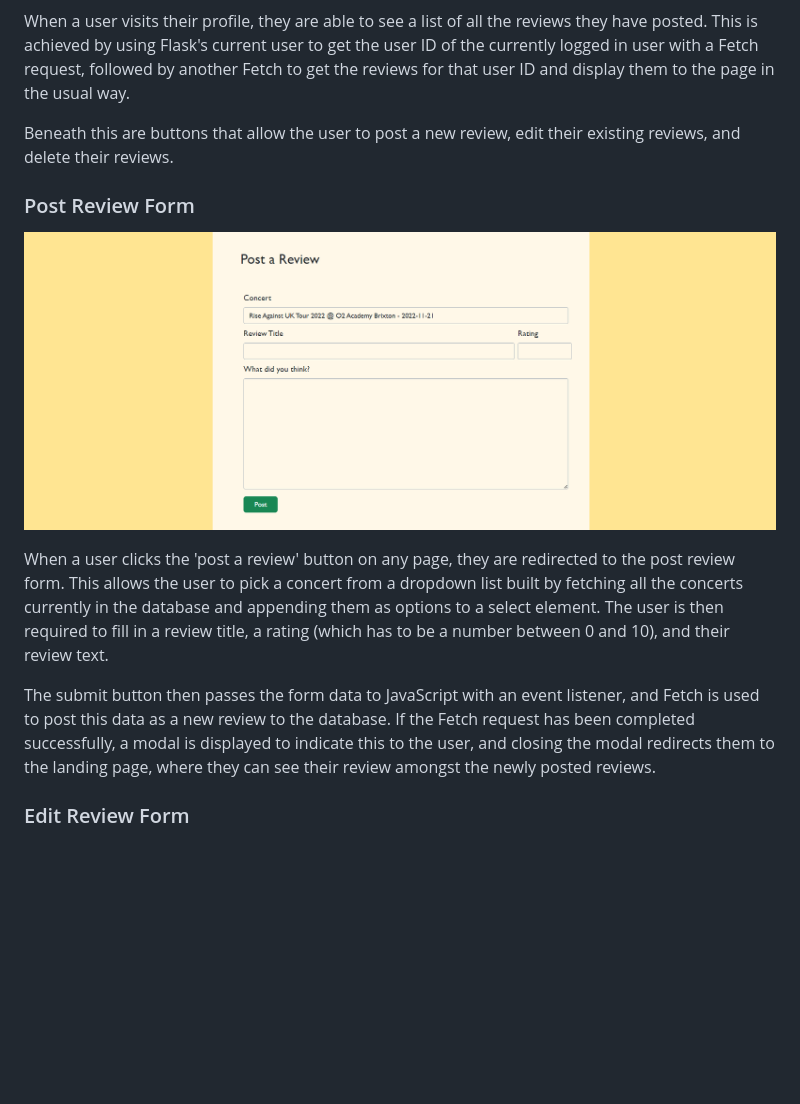
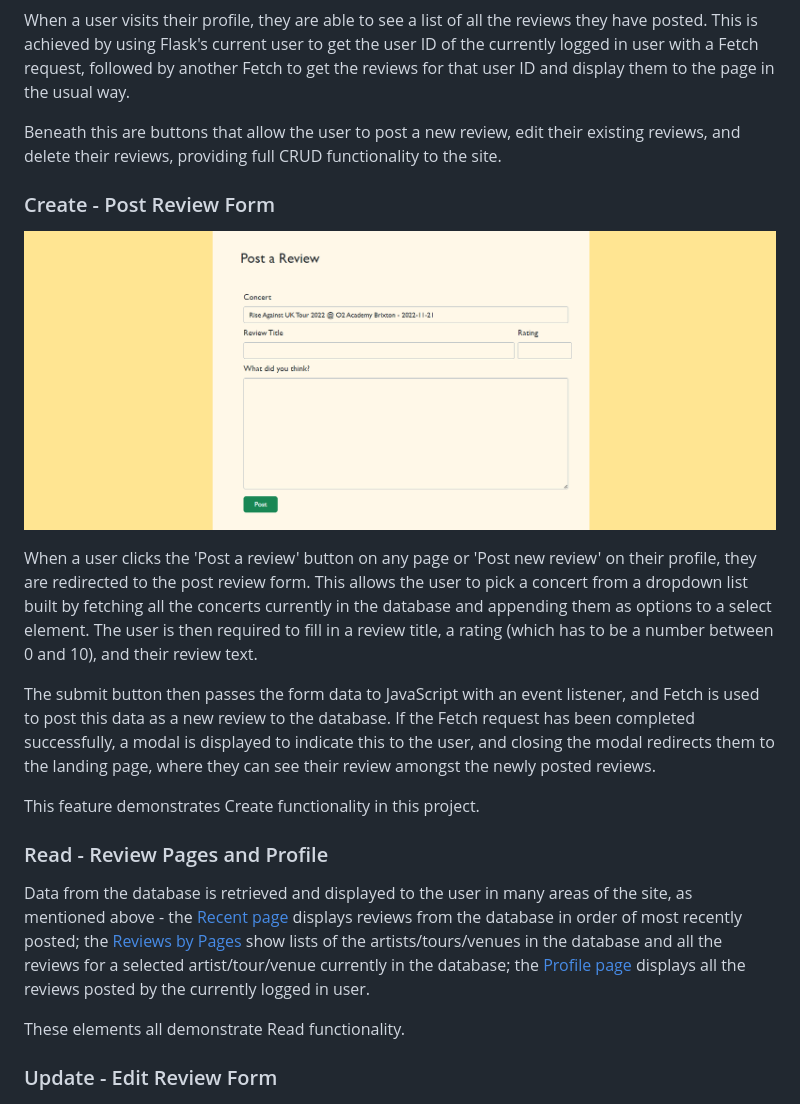
Before and after one commit to mlgranger540/milestone-3, a Markdown page: README.md, the part around the change printed below. Drawn GitHub-style; blank space fills up the shorter version.

```diff
--- a/README.md
+++ b/README.md
@@ -131,17 +133,25 @@ The Reviews by Tour and Reviews by Venue tabs are unfinished, but would have beh
 
 When a user visits their profile, they are able to see a list of all the reviews they have posted. This is achieved by using Flask's current user to get the user ID of the currently logged in user with a Fetch request, followed by another Fetch to get the reviews for that user ID and display them to the page in the usual way.
 
-Beneath this are buttons that allow the user to post a new review, edit their existing reviews, and delete their reviews.
+Beneath this are buttons that allow the user to post a new review, edit their existing reviews, and delete their reviews, providing full CRUD functionality to the site.
 
-### Post Review Form
+### Create - Post Review Form
 
 ![Post Review Form](static/docs/readme-images/post-form.png)
 
-When a user clicks the 'post a review' button on any page, they are redirected to the post review form. This allows the user to pick a concert from a dropdown list built by fetching all the concerts currently in the database and appending them as options to a select element. The user is then required to fill in a review title, a rating (which has to be a number between 0 and 10), and their review text.
+When a user clicks the 'Post a review' button on any page or 'Post new review' on their profile, they are redirected to the post review form. This allows the user to pick a concert from a dropdown list built by fetching all the concerts currently in the database and appending them as options to a select element. The user is then required to fill in a review title, a rating (which has to be a number between 0 and 10), and their review text.
 
 The submit button then passes the form data to JavaScript with an event listener, and Fetch is used to post this data as a new review to the database. If the Fetch request has been completed successfully, a modal is displayed to indicate this to the user, and closing the modal redirects them to the landing page, where they can see their review amongst the newly posted reviews.
 
-### Edit Review Form
+This feature demonstrates Create functionality in this project.
+
+### Read - Review Pages and Profile
+
+Data from the database is retrieved and displayed to the user in many areas of the site, as mentioned above - the [Recent page](#recent-reviews) displays reviews from the database in order of most recently posted; the [Reviews by Pages](#reviews-by-pages) show lists of the artists/tours/venues in the database and all the reviews for a selected artist/tour/venue currently in the database; the [Profile page](#profile) displays all the reviews posted by the currently logged in user.
+
+These elements all demonstrate Read functionality.
+
+### Update - Edit Review Form
 
 ![Edit Review Form](static/docs/readme-images/edit-form.png)
 
```
Also changed, not shown: other parts of README.md (+25 -21 lines), static/docs/readme-images/header-nav.png, static/docs/readme-images/login.png, static/docs/validation/accessibility.png (renamed from static/docs/readme-images/accessibility.png), static/docs/validation/css-validated.png (renamed from static/docs/readme-images/css-validated.png), static/docs/validation/html-validated.png (renamed from static/docs/readme-images/html-validated.png), 1 other file.
